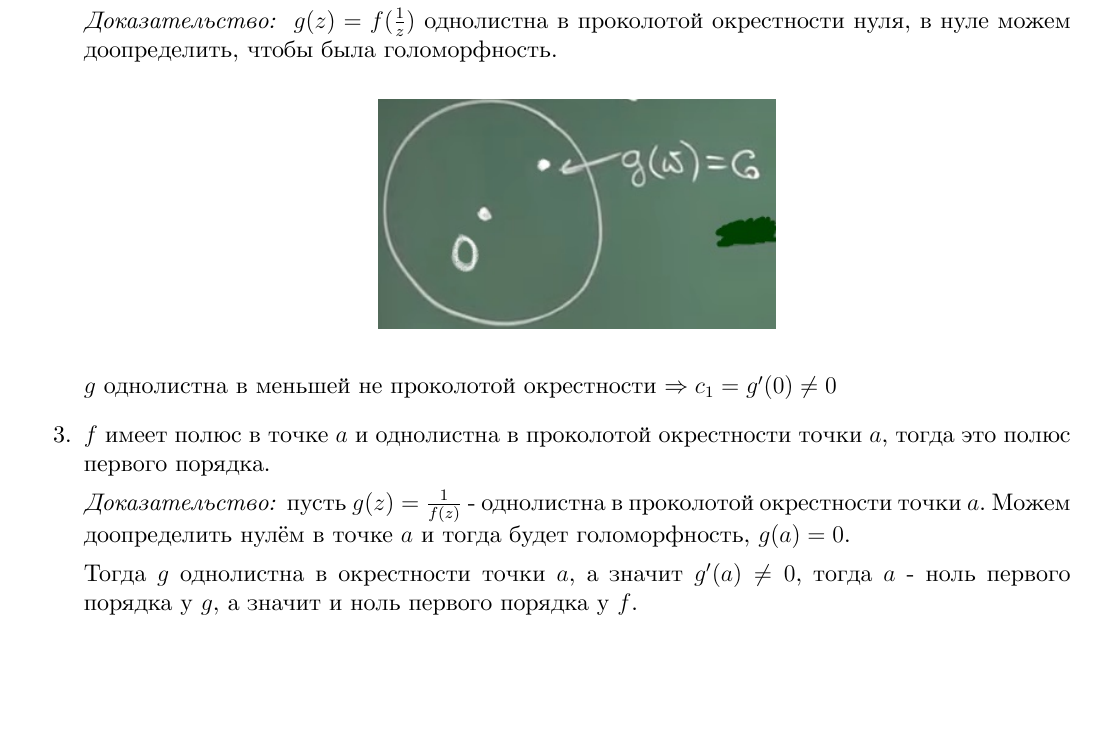
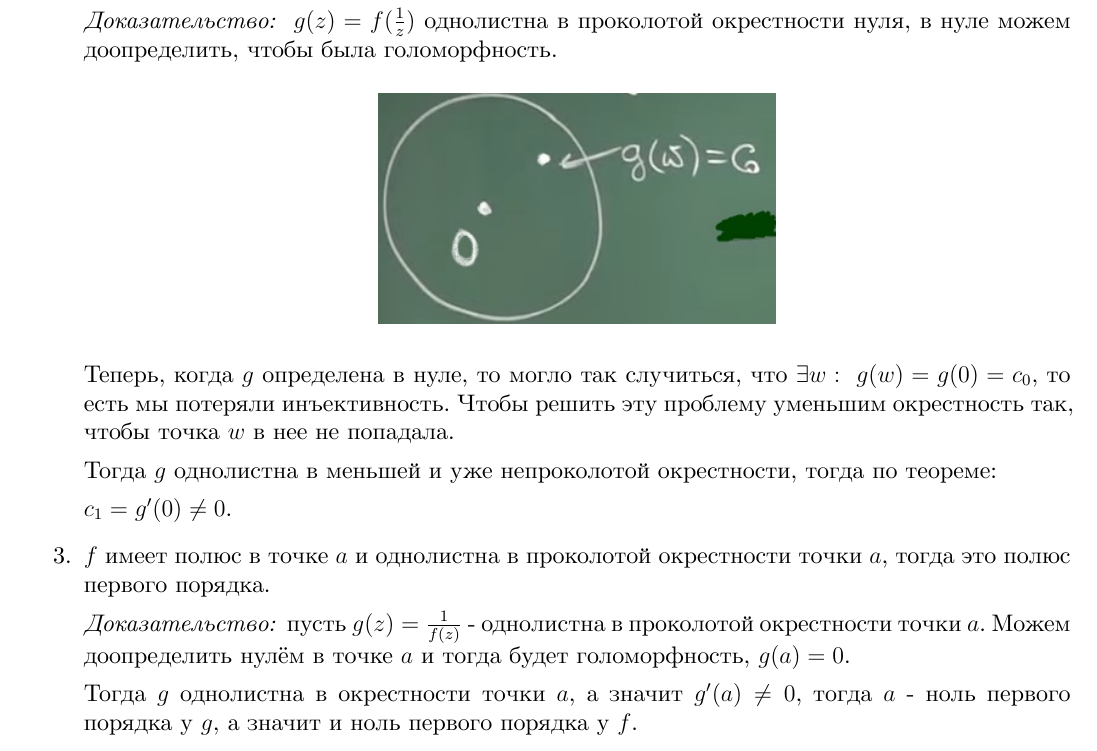
Before and after one commit to dmitrii-artuhov/HSE-summaries, a LaTeX document (src/term3-calculus/conspect.tex, which reads src/term3-calculus/04-functions-of-complex-variable.tex): part of page 106 of 120, cut so that both start at the same text, the shorter picture padded with empty space. Compiled offline with XeLaTeX.

Commit message:
Fix explanation in consequence for single-leafness in infinity

```diff
--- a/src/term3-calculus/04-functions-of-complex-variable.tex
+++ b/src/term3-calculus/04-functions-of-complex-variable.tex
@@ -2353,7 +2353,13 @@
             \begin{center}
                 \includegraphics[width=7cm]{assets/04-functions-of-complex-variables/conf-func-consequence-2.jpg}
             \end{center}
-            $g$ однолистна в меньшей не проколотой окрестности $\Rightarrow c_1 = g'(0) \neq 0$
+
+
+            Теперь, когда $g$ определена в нуле, то могло так случиться, что $\exists w: \ g(w) = g(0) = c_0$, то есть мы потеряли инъективность. Чтобы решить эту проблему уменьшим окрестность так, чтобы точка $w$ в нее не попадала.
+
+            Тогда $g$ однолистна в меньшей и уже непроколотой окрестности, тогда по теореме:
+
+            $c_1 = g'(0) \neq 0$.
         }
         \item {
             $f$ имеет полюс в точке $a$ и однолистна в проколотой окрестности точки $a$,
```
